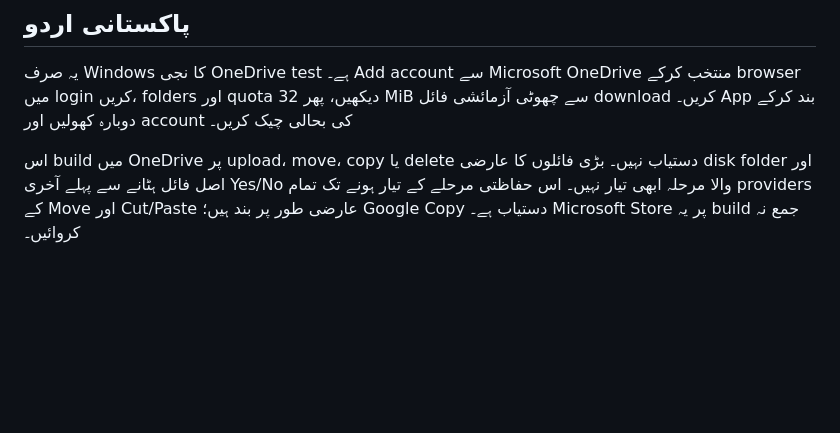
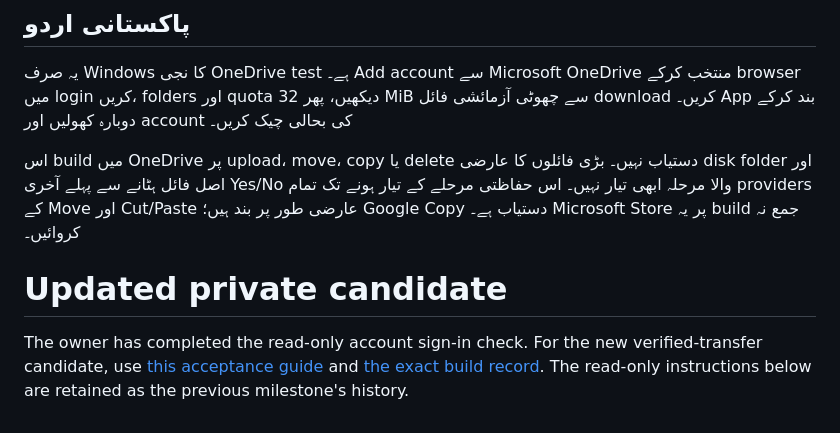
Before and after one commit to farooqmusicai/FarooqDrive, a Markdown page: docs/ONEDRIVE-PRIVATE-WINDOWS-TEST.md, the part around the change. GitHub-like rendering; blank space fills up the shorter version.

```diff
--- a/docs/ONEDRIVE-PRIVATE-WINDOWS-TEST.md
+++ b/docs/ONEDRIVE-PRIVATE-WINDOWS-TEST.md
@@ -27,3 +27,9 @@ Read-only means OneDrive upload, copy, move, rename and Trash are deliberately b
 یہ صرف Windows کا نجی OneDrive test ہے۔ Add account سے Microsoft OneDrive منتخب کرکے browser میں login کریں، folders اور quota دیکھیں، پھر 32 MiB سے چھوٹی آزمائشی فائل download کریں۔ App بند کرکے دوبارہ کھولیں اور account کی بحالی چیک کریں۔
 
 اس build میں OneDrive پر upload، move، copy یا delete دستیاب نہیں۔ بڑی فائلوں کا عارضی disk folder اور اصل فائل ہٹانے سے پہلے آخری Yes/No والا مرحلہ ابھی تیار نہیں۔ اس حفاظتی مرحلے کے تیار ہونے تک تمام providers کے Move اور Cut/Paste عارضی طور پر بند ہیں؛ Google Copy دستیاب ہے۔ Microsoft Store پر یہ build جمع نہ کروائیں۔
+# Updated private candidate
+
+The owner has completed the read-only account sign-in check. For the new
+verified-transfer candidate, use [this acceptance guide](WINDOWS-VERIFIED-TRANSFERS.md)
+and [the exact build record](ONEDRIVE-WINDOWS-IMPLEMENTATION.md). The read-only
+instructions below are retained as the previous milestone's history.
```
Also changed, not shown: docs/ONEDRIVE-WINDOWS-IMPLEMENTATION.md (+19 -2 lines).
